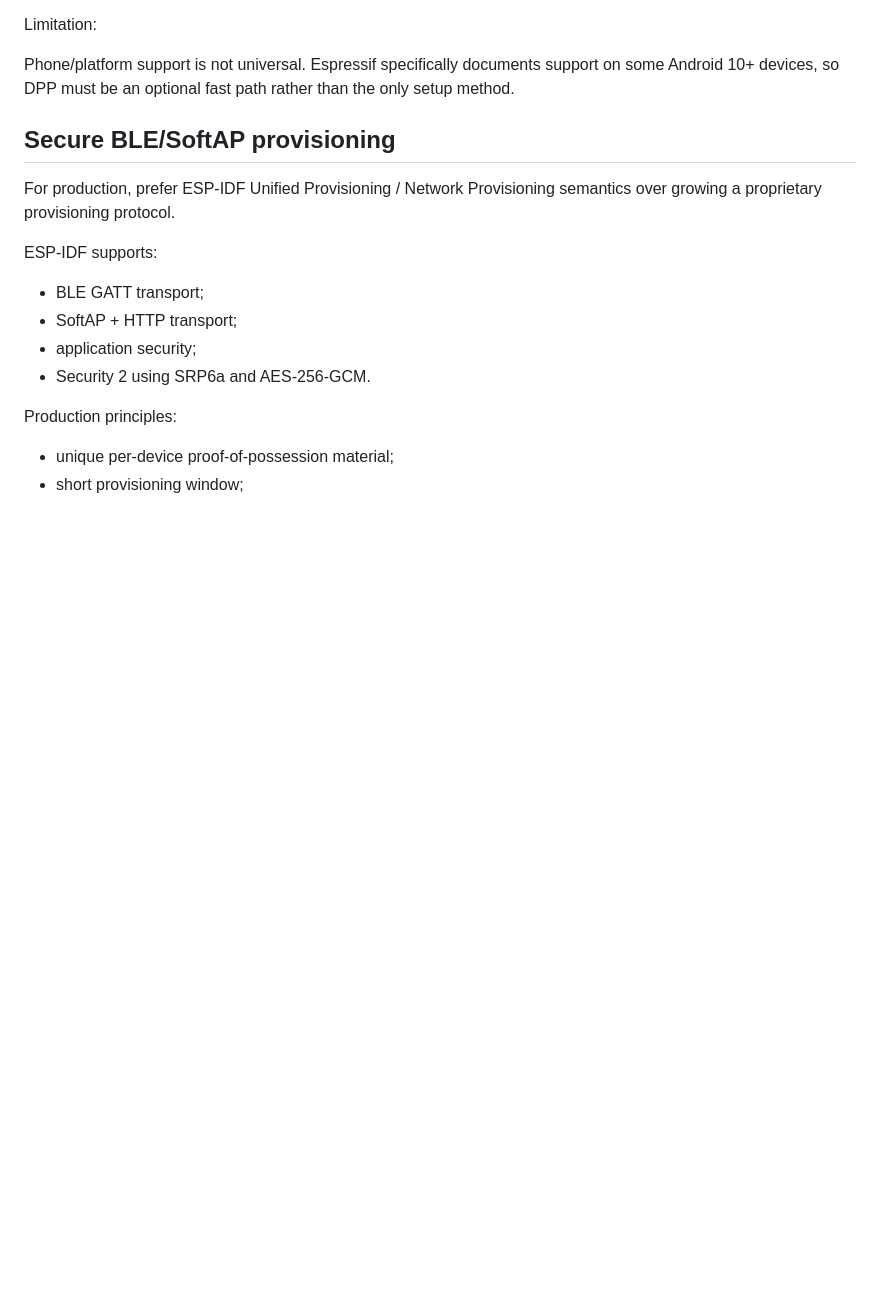
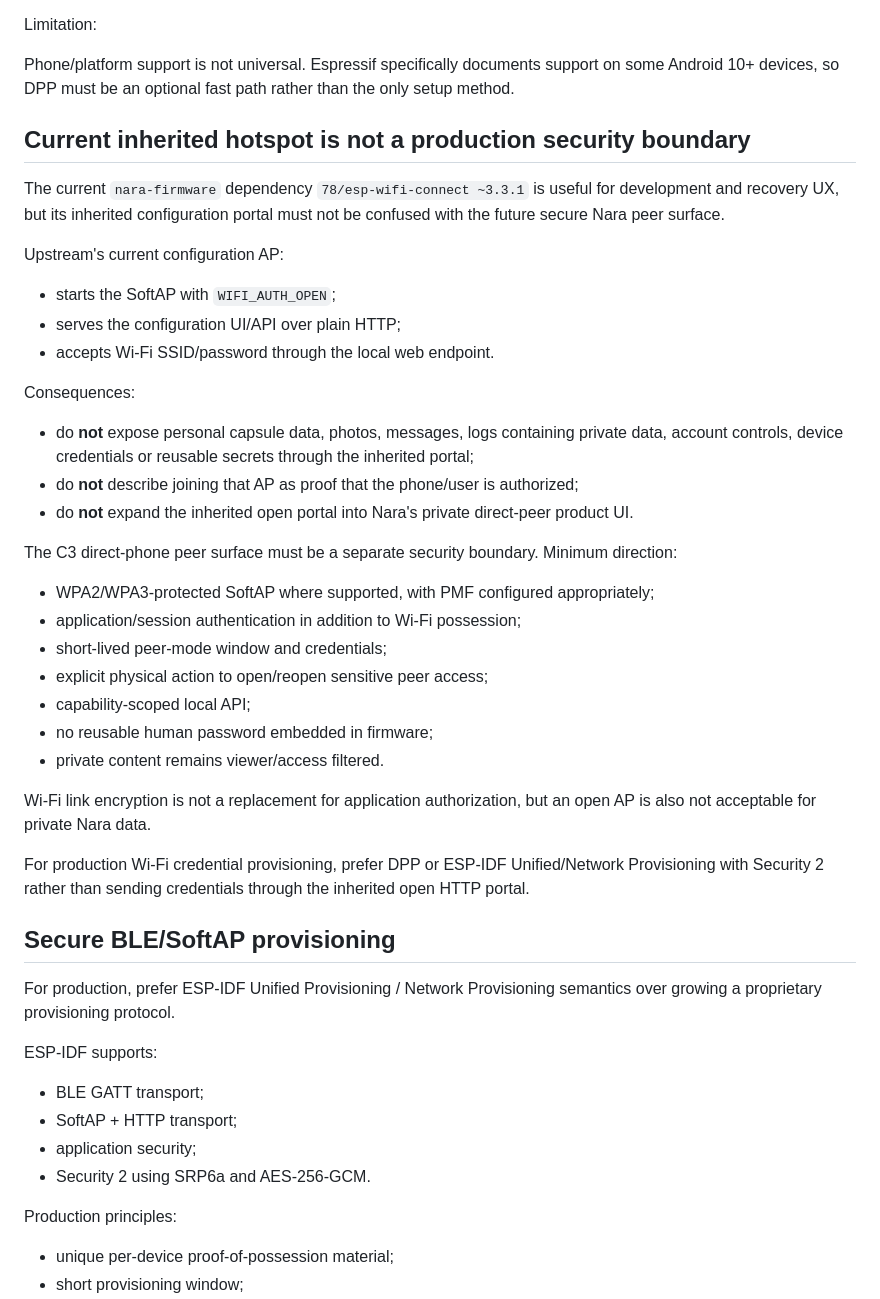
Before and after one commit to man612/nara, a Markdown page: docs/PHONE_CONNECTIVITY.md, the part around the change. GitHub-like rendering; blank space fills up the shorter version.

Commit message:
Document inherited hotspot security boundary

```diff
--- a/docs/PHONE_CONNECTIVITY.md
+++ b/docs/PHONE_CONNECTIVITY.md
@@ -176,6 +176,36 @@ Useful properties:
 Limitation:
 
 Phone/platform support is not universal. Espressif specifically documents support on some Android 10+ devices, so DPP must be an optional fast path rather than the only setup method.
+
+## Current inherited hotspot is not a production security boundary
+
+The current `nara-firmware` dependency `78/esp-wifi-connect ~3.3.1` is useful for development and recovery UX, but its inherited configuration portal must not be confused with the future secure Nara peer surface.
+
+Upstream's current configuration AP:
+
+- starts the SoftAP with `WIFI_AUTH_OPEN`;
+- serves the configuration UI/API over plain HTTP;
+- accepts Wi-Fi SSID/password through the local web endpoint.
+
+Consequences:
+
+- do **not** expose personal capsule data, photos, messages, logs containing private data, account controls, device credentials or reusable secrets through the inherited portal;
+- do **not** describe joining that AP as proof that the phone/user is authorized;
+- do **not** expand the inherited open portal into Nara's private direct-peer product UI.
+
+The C3 direct-phone peer surface must be a separate security boundary. Minimum direction:
+
+- WPA2/WPA3-protected SoftAP where supported, with PMF configured appropriately;
+- application/session authentication in addition to Wi-Fi possession;
+- short-lived peer-mode window and credentials;
+- explicit physical action to open/reopen sensitive peer access;
+- capability-scoped local API;
+- no reusable human password embedded in firmware;
+- private content remains viewer/access filtered.
+
+Wi-Fi link encryption is not a replacement for application authorization, but an open AP is also not acceptable for private Nara data.
+
+For production Wi-Fi credential provisioning, prefer DPP or ESP-IDF Unified/Network Provisioning with Security 2 rather than sending credentials through the inherited open HTTP portal.
 
 ## Secure BLE/SoftAP provisioning
 
```
